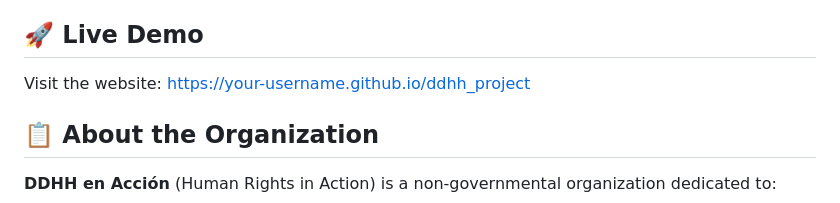
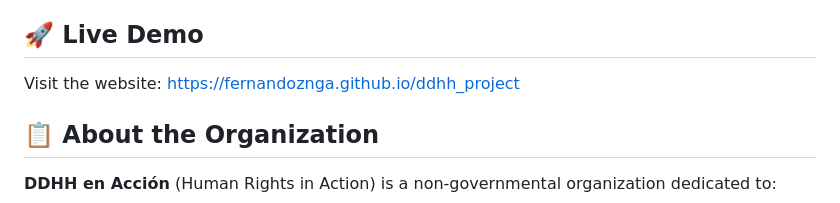
Before and after one commit to FernandoZnga/ddhh-en-accion, a Markdown page: README.md, the part around the change. Drawn GitHub-style.

Commit message:
Fix live demo link in README
Updated the live demo link to the correct GitHub Pages URL.

```diff
--- a/README.md
+++ b/README.md
@@ -13,7 +13,7 @@ A responsive bilingual website for a human rights non-governmental organization
 
 ## 🚀 Live Demo
 
-Visit the website: [https://your-username.github.io/ddhh_project](https://your-username.github.io/ddhh_project)
+Visit the website: [https://fernandoznga.github.io/ddhh_project](https://fernandoznga.github.io/ddhh_project)
 
 ## 📋 About the Organization
 
```
